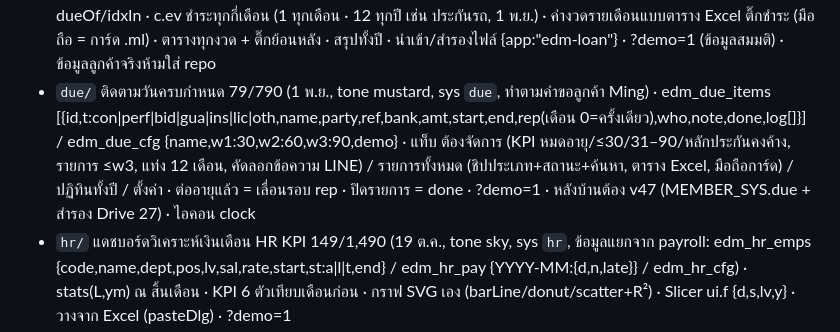
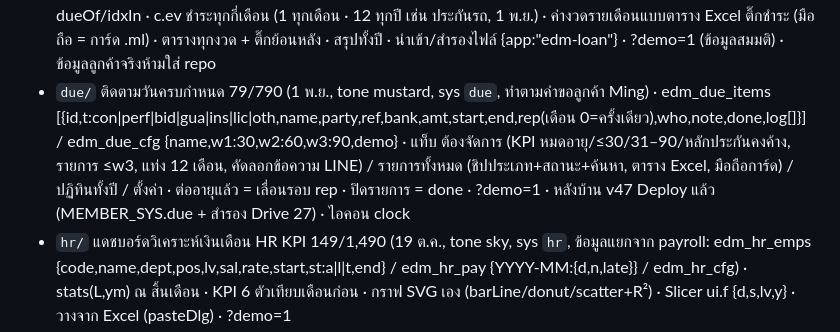
Before and after one commit to daruneeacc-commits/exceldatamaster-shop, a Markdown page: CLAUDE.md, the part around one of its changes. GitHub-like rendering.

Commit message:
บันทึก: หลังบ้าน v47 Deploy แล้ว
Co-Authored-By: Claude Opus 5.5 <noreply@anthropic.com>
Claude-Session: https://claude.ai/code/session_01EbbxVPtwtVY3ByRXsAceaL

```diff
--- a/CLAUDE.md
+++ b/CLAUDE.md
@@ -26,7 +26,7 @@
 - `plan/` Project Planner วางแผนโปรเจกต์ 79/790 (19 ต.ค., tone lav, sys `plan`, edm_plan_tasks {id,pid,name,who,start,end,st:p|w|d,note} / edm_plan_cfg {name,projects[{id,name,start,end,c}],people,demo}) · Gantt ตาราง+แถบ (คอลัมน์ซ้าย sticky, --dw ต่อวัน, รายวัน/รายสัปดาห์) · เพิ่มงานเร็วแถวล่าง (qa) · ภาพรวม KPI/โดนัท/โปรเจกต์/ใกล้ครบกำหนด/งานค้างรายคน · ส่งออก CSV · ?demo=1 · ไอคอน gantt ใน icons.js (v=8)
 - `pet/` ร้านสัตว์เลี้ยง / คลินิกสัตว์ 149/1,490 (19 ต.ค., tone coral, sys `pet`) · cfg.biz shop|clinic (W() เปลี่ยนคำ, DEF ราคา/วัคซีน) · edm_pet_owners/pets/recs(t: visit|vac|dew|groom, next=วันครบกำหนด)/appts(st bk|in|done|no|cx)/sales/cfg · dues() เตือนครบกำหนด + คัดลอกข้อความไลน์ · นัด→เสร็จ+บิล · บันทึก→เปิดบิล · ใบเสร็จ 80mm/A4 (#prt) · สมุดวัคซีน · วันเกิดน้อง · รายงาน · ?demo=clinic|shop · ไอคอน paw (icons.js v=9)
 - `loan/` ติดตามค่างวด / สัญญาเช่าซื้อ 79/790 (19 ต.ค., tone mint, sys `loan`, edm_loan_items [{no,name,cno,asset,fin,start,day,fm(YYYY-MM งวดแรก),n,a1(งวด1),a(งวด2+),paid:{i:{d}}}] / edm_loan_cfg) · dueOf/idxIn · c.ev ชำระทุกกี่เดือน (1 ทุกเดือน · 12 ทุกปี เช่น ประกันรถ, 1 พ.ย.) · ค่างวดรายเดือนแบบตาราง Excel ติ๊กชำระ (มือถือ = การ์ด .ml) · ตารางทุกงวด + ติ๊กย้อนหลัง · สรุปทั้งปี · นำเข้า/สำรองไฟล์ {app:"edm-loan"} · ?demo=1 (ข้อมูลสมมติ) · ข้อมูลลูกค้าจริงห้ามใส่ repo
-- `due/` ติดตามวันครบกำหนด 79/790 (1 พ.ย., tone mustard, sys `due`, ทำตามคำขอลูกค้า Ming) · edm_due_items [{id,t:con|perf|bid|gua|ins|lic|oth,name,party,ref,bank,amt,start,end,rep(เดือน 0=ครั้งเดียว),who,note,done,log[]}] / edm_due_cfg {name,w1:30,w2:60,w3:90,demo} · แท็บ ต้องจัดการ (KPI หมดอายุ/≤30/31–90/หลักประกันคงค้าง, รายการ ≤w3, แท่ง 12 เดือน, คัดลอกข้อความ LINE) / รายการทั้งหมด (ชิปประเภท+สถานะ+ค้นหา, ตาราง Excel, มือถือการ์ด) / ปฏิทินทั้งปี / ตั้งค่า · ต่ออายุแล้ว = เลื่อนรอบ rep · ปิดรายการ = done · ?demo=1 · หลังบ้านต้อง v47 (MEMBER_SYS.due + สำรอง Drive 27) · ไอคอน clock
+- `due/` ติดตามวันครบกำหนด 79/790 (1 พ.ย., tone mustard, sys `due`, ทำตามคำขอลูกค้า Ming) · edm_due_items [{id,t:con|perf|bid|gua|ins|lic|oth,name,party,ref,bank,amt,start,end,rep(เดือน 0=ครั้งเดียว),who,note,done,log[]}] / edm_due_cfg {name,w1:30,w2:60,w3:90,demo} · แท็บ ต้องจัดการ (KPI หมดอายุ/≤30/31–90/หลักประกันคงค้าง, รายการ ≤w3, แท่ง 12 เดือน, คัดลอกข้อความ LINE) / รายการทั้งหมด (ชิปประเภท+สถานะ+ค้นหา, ตาราง Excel, มือถือการ์ด) / ปฏิทินทั้งปี / ตั้งค่า · ต่ออายุแล้ว = เลื่อนรอบ rep · ปิดรายการ = done · ?demo=1 · หลังบ้าน v47 Deploy แล้ว (MEMBER_SYS.due + สำรอง Drive 27) · ไอคอน clock
 - `hr/` แดชบอร์ดวิเคราะห์เงินเดือน HR KPI 149/1,490 (19 ต.ค., tone sky, sys `hr`, ข้อมูลแยกจาก payroll: edm_hr_emps {code,name,dept,pos,lv,sal,rate,start,st:a|l|t,end} / edm_hr_pay {YYYY-MM:{d,n,late}} / edm_hr_cfg) · stats(L,ym) ณ สิ้นเดือน · KPI 6 ตัวเทียบเดือนก่อน · กราฟ SVG เอง (barLine/donut/scatter+R²) · Slicer ui.f {d,s,lv,y} · วางจาก Excel (pasteDlg) · ?demo=1
 - `att/` เช็กชื่อพนักงาน มา ขาด ลา สาย 79/790 (21 ต.ค., tone sky, sys `att`, edm_att_emps [{id,code,name,dept,pos,x(พักไว้)}] / edm_att_rec {"YYYY-MM":{empId:"PPA.L…" (1 ตัวอักษรต่อวัน, . = ว่าง)}} / edm_att_cfg {name,off:[วันหยุดในสัปดาห์ 0=อา],hol:{"YYYY-MM-DD":ชื่อ},demo}) · แท็บ เช็กชื่อวันนี้ (ปุ่ม P S A L ต่อคน + ที่เหลือ=มา) / ตารางรายเดือน (แปรง วน/P/S/A/L/ลบ ลากหลายช่อง, เติมมาถึงวันนี้, CSV, พิมพ์ A4 แนวนอน) / สรุป (KPI 6, แท่งรายวัน, โดนัท, ท็อปขาด/ลา/สาย, 6 เดือน, แผนก) · S สาย นับเป็นมา · วางรายชื่อจาก Excel · ?demo=1 · ไม่ผูกกับ time/payroll
 - `spend/` บันทึกรายรับ-รายจ่ายแบบง่าย 79/790 (item.t="in" = รายรับ, cfg.icats หมวดรายรับ · KPI รับ/จ่าย/คงเหลือ/งบ · กราฟคู่ 6 เดือน) (tone coral, edm_spend_items {a,c,n,d,p}/cfg {budget,cats[{e,n}]}) ปุ่ม + ลอย addDlg (แตะหมวด+จำนวน) · ภาพรวม: KPI เดือนนี้/เทียบช่วงเดียวกันเดือนก่อน/เฉลี่ยวัน/งบเหลือ · โดนัทหมวด · 6 เดือน · รายวัน · ท็อป 5
```
Also changed, not shown: other parts of CLAUDE.md (+1 -1 lines).
